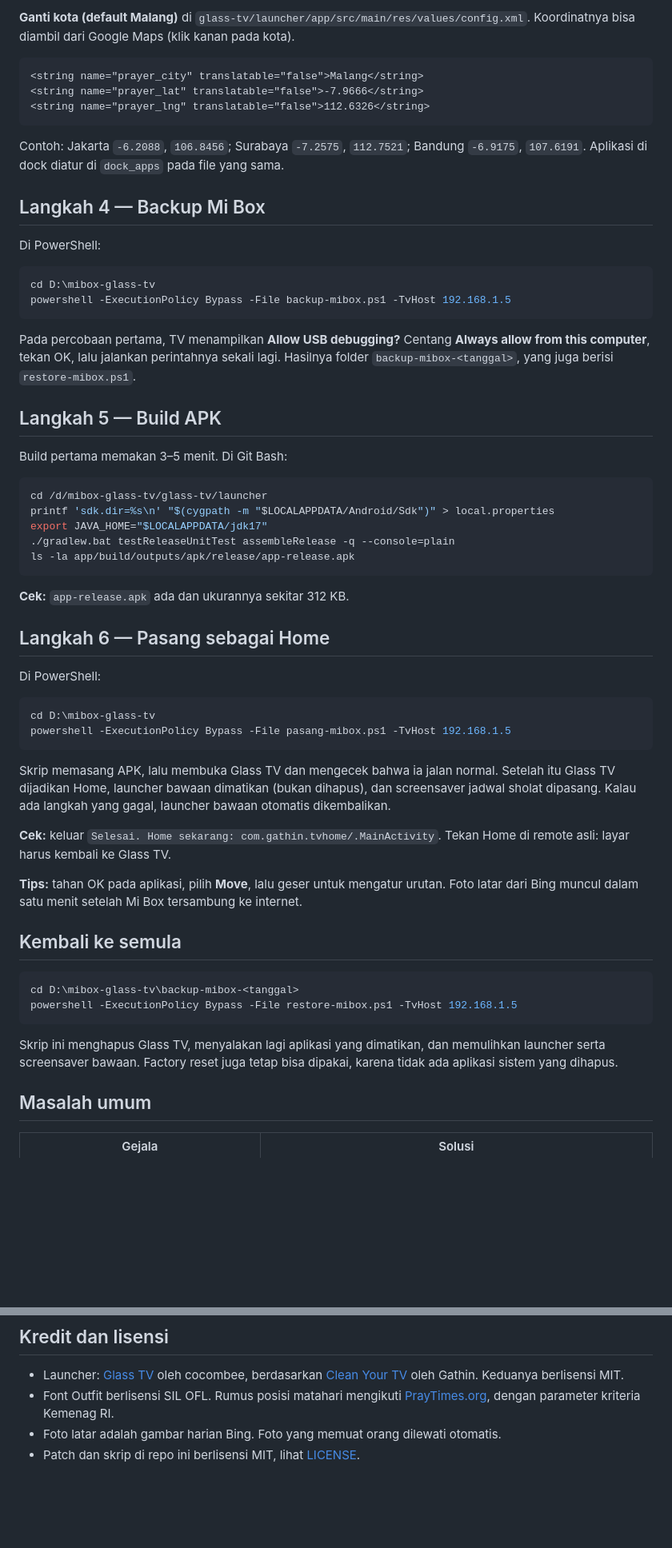
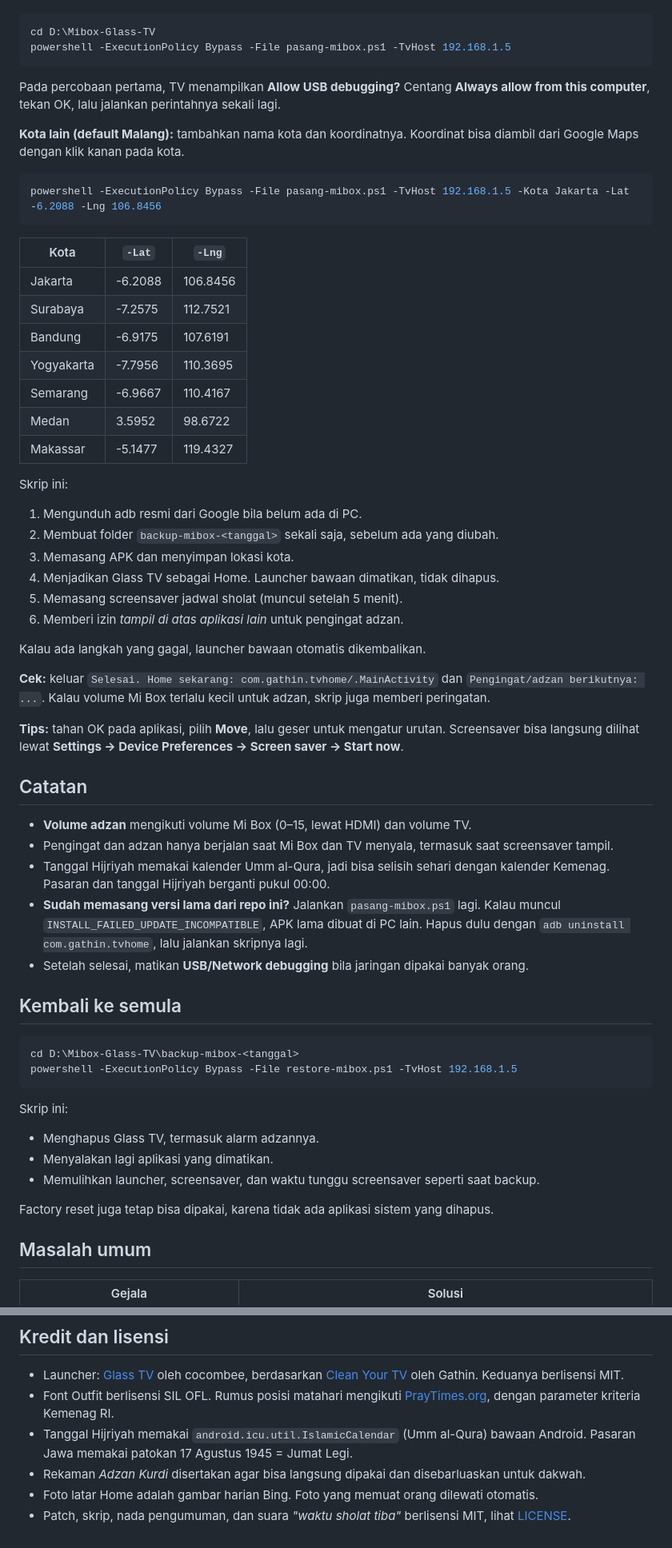
Before and after one commit to pututjr/Mibox-Glass-TV, a Markdown page: README.md, 2 parts joined by grey strips. Shown at 80% size. Rendered like a GitHub page; blank space fills up the shorter version.

````diff
--- a/README.md
+++ b/README.md
@@ -81,61 +69,62 @@ cd glass-tv && git checkout -q ce164b6 && git apply ../glass-tv-mibox.patch && e
-**Ganti kota (default Malang)** di `glass-tv/launcher/app/src/main/res/values/config.xml`. Koordinatnya bisa diambil dari Google Maps (klik kanan pada kota).
-
-```xml
-<string name="prayer_city" translatable="false">Malang</string>
-<string name="prayer_lat" translatable="false">-7.9666</string>
-<string name="prayer_lng" translatable="false">112.6326</string>
-```
-
-Contoh: Jakarta `-6.2088`, `106.8456`; Surabaya `-7.2575`, `112.7521`; Bandung `-6.9175`, `107.6191`. Aplikasi di dock diatur di `dock_apps` pada file yang sama.
-
-## Langkah 4 — Backup Mi Box
-
-Di PowerShell:
-
-```powershell
-cd D:\mibox-glass-tv
-powershell -ExecutionPolicy Bypass -File backup-mibox.ps1 -TvHost 192.168.1.5
-```
-
-Pada percobaan pertama, TV menampilkan **Allow USB debugging?** Centang **Always allow from this computer**, tekan OK, lalu jalankan perintahnya sekali lagi. Hasilnya folder `backup-mibox-<tanggal>`, yang juga berisi `restore-mibox.ps1`.
-
-## Langkah 5 — Build APK
-
-Build pertama memakan 3–5 menit. Di Git Bash:
-
-```bash
-cd /d/mibox-glass-tv/glass-tv/launcher
-printf 'sdk.dir=%s\n' "$(cygpath -m "$LOCALAPPDATA/Android/Sdk")" > local.properties
-export JAVA_HOME="$LOCALAPPDATA/jdk17"
-./gradlew.bat testReleaseUnitTest assembleRelease -q --console=plain
-ls -la app/build/outputs/apk/release/app-release.apk
-```
-
-**Cek:** `app-release.apk` ada dan ukurannya sekitar 312 KB.
-
-## Langkah 6 — Pasang sebagai Home
-
-Di PowerShell:
-
-```powershell
-cd D:\mibox-glass-tv
+cd D:\Mibox-Glass-TV
 powershell -ExecutionPolicy Bypass -File pasang-mibox.ps1 -TvHost 192.168.1.5
 ```
 
-Skrip memasang APK, lalu membuka Glass TV dan mengecek bahwa ia jalan normal. Setelah itu Glass TV dijadikan Home, launcher bawaan dimatikan (bukan dihapus), dan screensaver jadwal sholat dipasang. Kalau ada langkah yang gagal, launcher bawaan otomatis dikembalikan.
+Pada percobaan pertama, TV menampilkan **Allow USB debugging?** Centang **Always allow from this computer**, tekan OK, lalu jalankan perintahnya sekali lagi.
 
-**Cek:** keluar `Selesai. Home sekarang: com.gathin.tvhome/.MainActivity`. Tekan Home di remote asli: layar harus kembali ke Glass TV.
+**Kota lain (default Malang):** tambahkan nama kota dan koordinatnya. Koordinat bisa diambil dari Google Maps dengan klik kanan pada kota.
 
-**Tips:** tahan OK pada aplikasi, pilih **Move**, lalu geser untuk mengatur urutan. Foto latar dari Bing muncul dalam satu menit setelah Mi Box tersambung ke internet.
+```powershell
+powershell -ExecutionPolicy Bypass -File pasang-mibox.ps1 -TvHost 192.168.1.5 -Kota Jakarta -Lat -6.2088 -Lng 106.8456
+```
+
+| Kota | `-Lat` | `-Lng` |
+| --- | --- | --- |
+| Jakarta | -6.2088 | 106.8456 |
+| Surabaya | -7.2575 | 112.7521 |
+| Bandung | -6.9175 | 107.6191 |
+| Yogyakarta | -7.7956 | 110.3695 |
+| Semarang | -6.9667 | 110.4167 |
+| Medan | 3.5952 | 98.6722 |
+| Makassar | -5.1477 | 119.4327 |
+
+Skrip ini:
+
+1. Mengunduh adb resmi dari Google bila belum ada di PC.
+2. Membuat folder `backup-mibox-<tanggal>` sekali saja, sebelum ada yang diubah.
+3. Memasang APK dan menyimpan lokasi kota.
+4. Menjadikan Glass TV sebagai Home. Launcher bawaan dimatikan, tidak dihapus.
+5. Memasang screensaver jadwal sholat (muncul setelah 5 menit).
+6. Memberi izin *tampil di atas aplikasi lain* untuk pengingat adzan.
+
+Kalau ada langkah yang gagal, launcher bawaan otomatis dikembalikan.
+
+**Cek:** keluar `Selesai. Home sekarang: com.gathin.tvhome/.MainActivity` dan `Pengingat/adzan berikutnya: ...`. Kalau volume Mi Box terlalu kecil untuk adzan, skrip juga memberi peringatan.
+
+**Tips:** tahan OK pada aplikasi, pilih **Move**, lalu geser untuk mengatur urutan. Screensaver bisa langsung dilihat lewat **Settings → Device Preferences → Screen saver → Start now**.
+
+## Catatan
+
+- **Volume adzan** mengikuti volume Mi Box (0–15, lewat HDMI) dan volume TV.
+- Pengingat dan adzan hanya berjalan saat Mi Box dan TV menyala, termasuk saat screensaver tampil.
+- Tanggal Hijriyah memakai kalender Umm al-Qura, jadi bisa selisih sehari dengan kalender Kemenag. Pasaran dan tanggal Hijriyah berganti pukul 00:00.
+- **Sudah memasang versi lama dari repo ini?** Jalankan `pasang-mibox.ps1` lagi. Kalau muncul `INSTALL_FAILED_UPDATE_INCOMPATIBLE`, APK lama dibuat di PC lain. Hapus dulu dengan `adb uninstall com.gathin.tvhome`, lalu jalankan skripnya lagi.
+- Setelah selesai, matikan **USB/Network debugging** bila jaringan dipakai banyak orang.
 
 ## Kembali ke semula
 
 ```powershell
-cd D:\mibox-glass-tv\backup-mibox-<tanggal>
+cd D:\Mibox-Glass-TV\backup-mibox-<tanggal>
 powershell -ExecutionPolicy Bypass -File restore-mibox.ps1 -TvHost 192.168.1.5
 ```
 
-Skrip ini menghapus Glass TV, menyalakan lagi aplikasi yang dimatikan, dan memulihkan launcher serta screensaver bawaan. Factory reset juga tetap bisa dipakai, karena tidak ada aplikasi sistem yang dihapus.
+Skrip ini:
+
+- Menghapus Glass TV, termasuk alarm adzannya.
+- Menyalakan lagi aplikasi yang dimatikan.
+- Memulihkan launcher, screensaver, dan waktu tunggu screensaver seperti saat backup.
+
+Factory reset juga tetap bisa dipakai, karena tidak ada aplikasi sistem yang dihapus.
 
 ## Masalah umum
 
@@ -152,5 +192,7 @@ Skrip ini menghapus Glass TV, menyalakan lagi aplikasi yang dimatikan, dan memul
 
 - Launcher: [Glass TV](https://github.com/cocombee/glass-tv) oleh cocombee, berdasarkan [Clean Your TV](https://github.com/Gathin23/cleanyourtv) oleh Gathin. Keduanya berlisensi MIT.
 - Font Outfit berlisensi SIL OFL. Rumus posisi matahari mengikuti [PrayTimes.org](http://praytimes.org/), dengan parameter kriteria Kemenag RI.
-- Foto latar adalah gambar harian Bing. Foto yang memuat orang dilewati otomatis.
-- Patch dan skrip di repo ini berlisensi MIT, lihat [LICENSE](LICENSE).
+- Tanggal Hijriyah memakai `android.icu.util.IslamicCalendar` (Umm al-Qura) bawaan Android. Pasaran Jawa memakai patokan 17 Agustus 1945 = Jumat Legi.
+- Rekaman *Adzan Kurdi* disertakan agar bisa langsung dipakai dan disebarluaskan untuk dakwah.
+- Foto latar Home adalah gambar harian Bing. Foto yang memuat orang dilewati otomatis.
+- Patch, skrip, nada pengumuman, dan suara *"waktu sholat tiba"* berlisensi MIT, lihat [LICENSE](LICENSE).
````
Also changed, not shown: other parts of README.md (+99 -60 lines), docs/pengingat.png (added), docs/screensaver.png, 7 other files.
